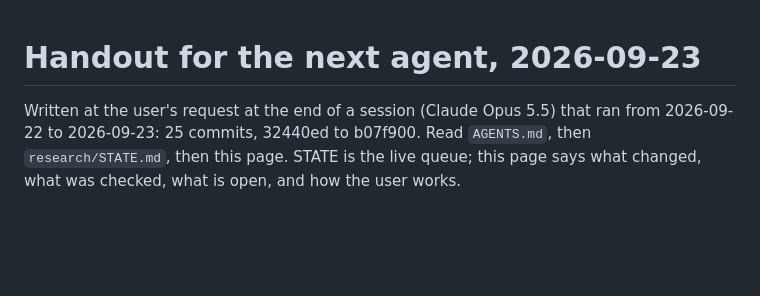
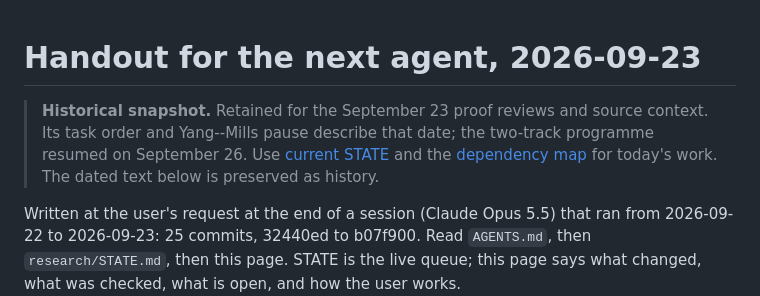
Before and after one commit to arivero/navstokgap, a Markdown page: research/handoffs/HANDOFF-2026-09-23.md, the part around the change. GitHub-like rendering; blank space fills up the shorter version.

Commit message:
Mark the September handout as a historical snapshot
Preserve its proof-review record while directing readers past the obsolete task order and Yang–Mills pause to current STATE and dependencies.

Co-Authored-By: GPT-6.1 Sol <noreply@openai.com>

```diff
--- a/research/handoffs/HANDOFF-2026-09-23.md
+++ b/research/handoffs/HANDOFF-2026-09-23.md
@@ -1,4 +1,10 @@
 # Handout for the next agent, 2026-09-23
+
+> **Historical snapshot.** Retained for the September 23 proof reviews and
+> source context. Its task order and Yang--Mills pause describe that date;
+> the two-track programme resumed on September 26. Use
+> [current STATE](../STATE.md) and the [dependency map](../dependencies.md)
+> for today's work. The dated text below is preserved as history.
 
 Written at the user's request at the end of a session (Claude Opus 5.5)
 that ran from 2026-09-22 to 2026-09-23: 25 commits, 32440ed to b07f900.
```
